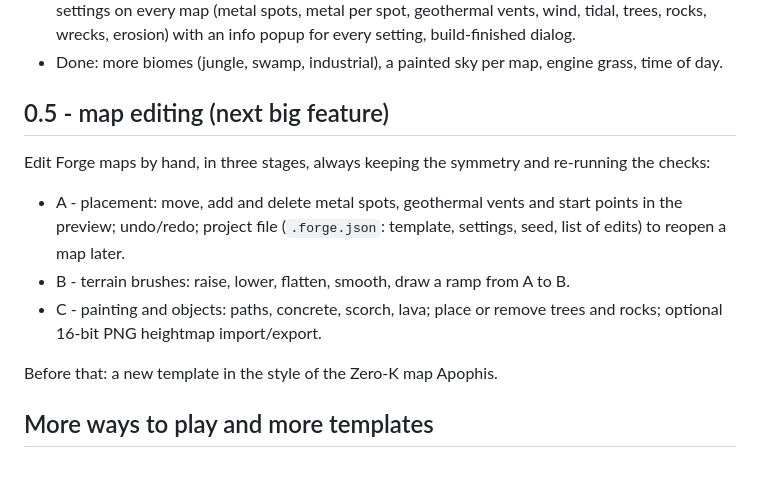
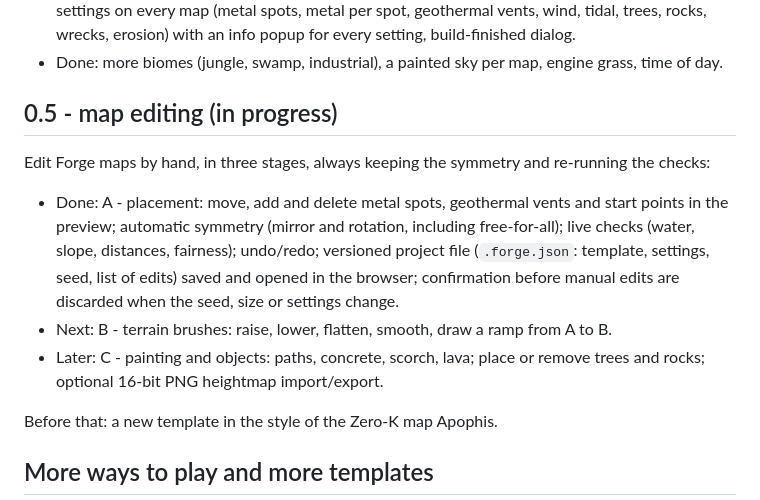
Before and after one commit to Scuide/atlas-map-forge, a Markdown page: docs/ROADMAP.md, the part around the change. Drawn GitHub-style; blank space fills up the shorter version.

```diff
--- a/docs/ROADMAP.md
+++ b/docs/ROADMAP.md
@@ -24,14 +24,17 @@ report, build & install with progress. One-file Windows program built and self-t
   popup for every setting, build-finished dialog.
 - Done: more biomes (jungle, swamp, industrial), a painted sky per map, engine grass, time of day.
 
-## 0.5 - map editing (next big feature)
+## 0.5 - map editing (in progress)
 
 Edit Forge maps by hand, in three stages, always keeping the symmetry and re-running the checks:
 
-- A - placement: move, add and delete metal spots, geothermal vents and start points in the preview;
-  undo/redo; project file (`.forge.json`: template, settings, seed, list of edits) to reopen a map later.
-- B - terrain brushes: raise, lower, flatten, smooth, draw a ramp from A to B.
-- C - painting and objects: paths, concrete, scorch, lava; place or remove trees and rocks; optional
+- Done: A - placement: move, add and delete metal spots, geothermal vents and start points in the preview;
+  automatic symmetry (mirror and rotation, including free-for-all); live checks (water, slope, distances,
+  fairness); undo/redo; versioned project file (`.forge.json`: template, settings, seed, list of edits)
+  saved and opened in the browser; confirmation before manual edits are discarded when the seed, size or
+  settings change.
+- Next: B - terrain brushes: raise, lower, flatten, smooth, draw a ramp from A to B.
+- Later: C - painting and objects: paths, concrete, scorch, lava; place or remove trees and rocks; optional
   16-bit PNG heightmap import/export.
 
 Before that: a new template in the style of the Zero-K map Apophis.
```
Also changed, not shown: CHANGELOG.md (+13 -0 lines), README.md (+8 -0 lines).
